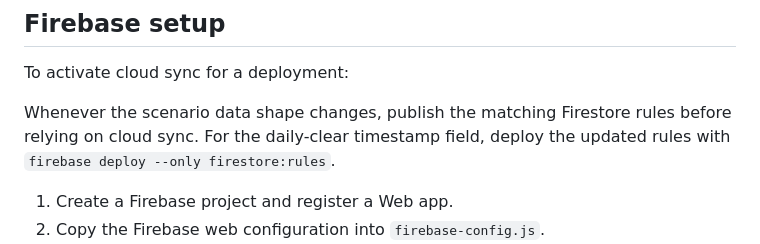
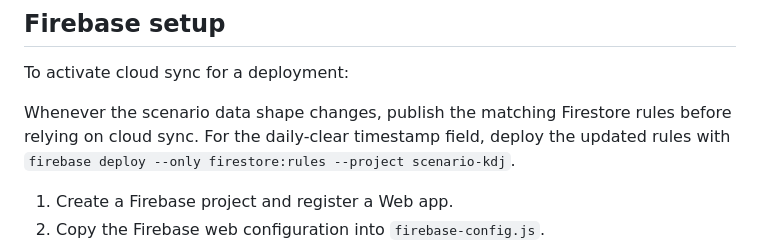
Before and after one commit to khademadib/scenario, a Markdown page: README.md, the part around the change. Drawn GitHub-style.

Commit message:
Document the exact Firebase rules deployment target

```diff
--- a/README.md
+++ b/README.md
@@ -59,7 +59,7 @@ Scenario still uses `localStorage` while signed in, so the interface remains usa
 
 To activate cloud sync for a deployment:
 
-Whenever the scenario data shape changes, publish the matching Firestore rules before relying on cloud sync. For the daily-clear timestamp field, deploy the updated rules with `firebase deploy --only firestore:rules`.
+Whenever the scenario data shape changes, publish the matching Firestore rules before relying on cloud sync. For the daily-clear timestamp field, deploy the updated rules with `firebase deploy --only firestore:rules --project scenario-kdj`.
 
 1. Create a Firebase project and register a Web app.
 2. Copy the Firebase web configuration into `firebase-config.js`.
```
